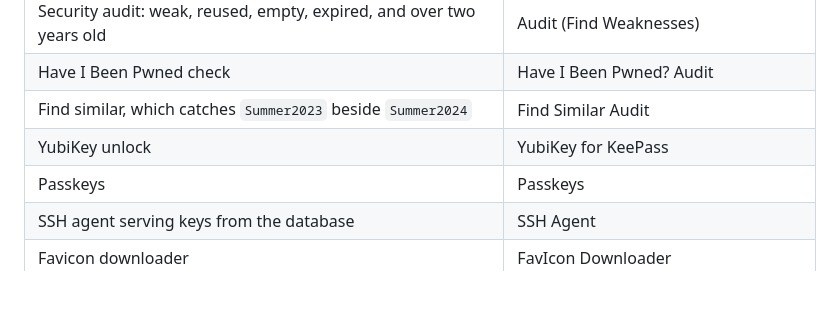
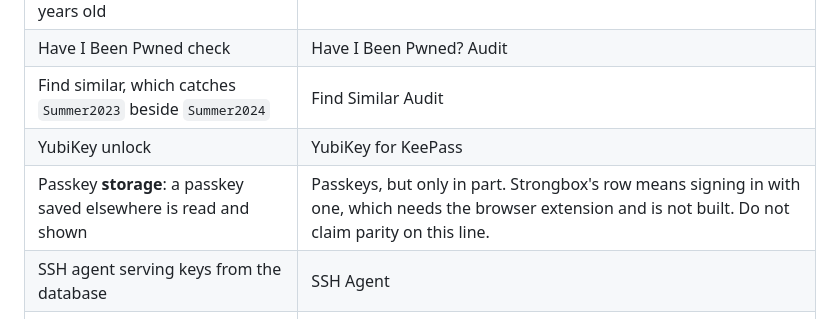
Before and after one commit to DroneLogs/ironvault, a Markdown page: TIERS.md, the part around the change. GitHub-like rendering; blank space fills up the shorter version.

Commit message:
Say plainly that passkeys are storage, not sign in
The tier table had a bare Passkeys row mapped straight onto Strongbox's, which
claims parity with something not built. What exists is reading and showing a
passkey saved by another client. Signing in with one needs a browser extension,
because a desktop app cannot put itself in the path between a browser and a
WebAuthn request, and that extension does not exist yet.

The README already drew this distinction correctly. This is the one place that
did not, and it is the exact overstatement Privacy Guides dropped Strongbox for.

```diff
--- a/TIERS.md
+++ b/TIERS.md
@@ -52,7 +52,7 @@ Everything needed to keep passwords in a file and use them every day.
 | Have I Been Pwned check | Have I Been Pwned? Audit |
 | Find similar, which catches `Summer2023` beside `Summer2024` | Find Similar Audit |
 | YubiKey unlock | YubiKey for KeePass |
-| Passkeys | Passkeys |
+| Passkey **storage**: a passkey saved elsewhere is read and shown | Passkeys, but only in part. Strongbox's row means signing in with one, which needs the browser extension and is not built. Do not claim parity on this line. |
 | SSH agent serving keys from the database | SSH Agent |
 | Favicon downloader | FavIcon Downloader |
 | Sync merge, and reconciling offline edits | Advanced Sync & Merge |
```
